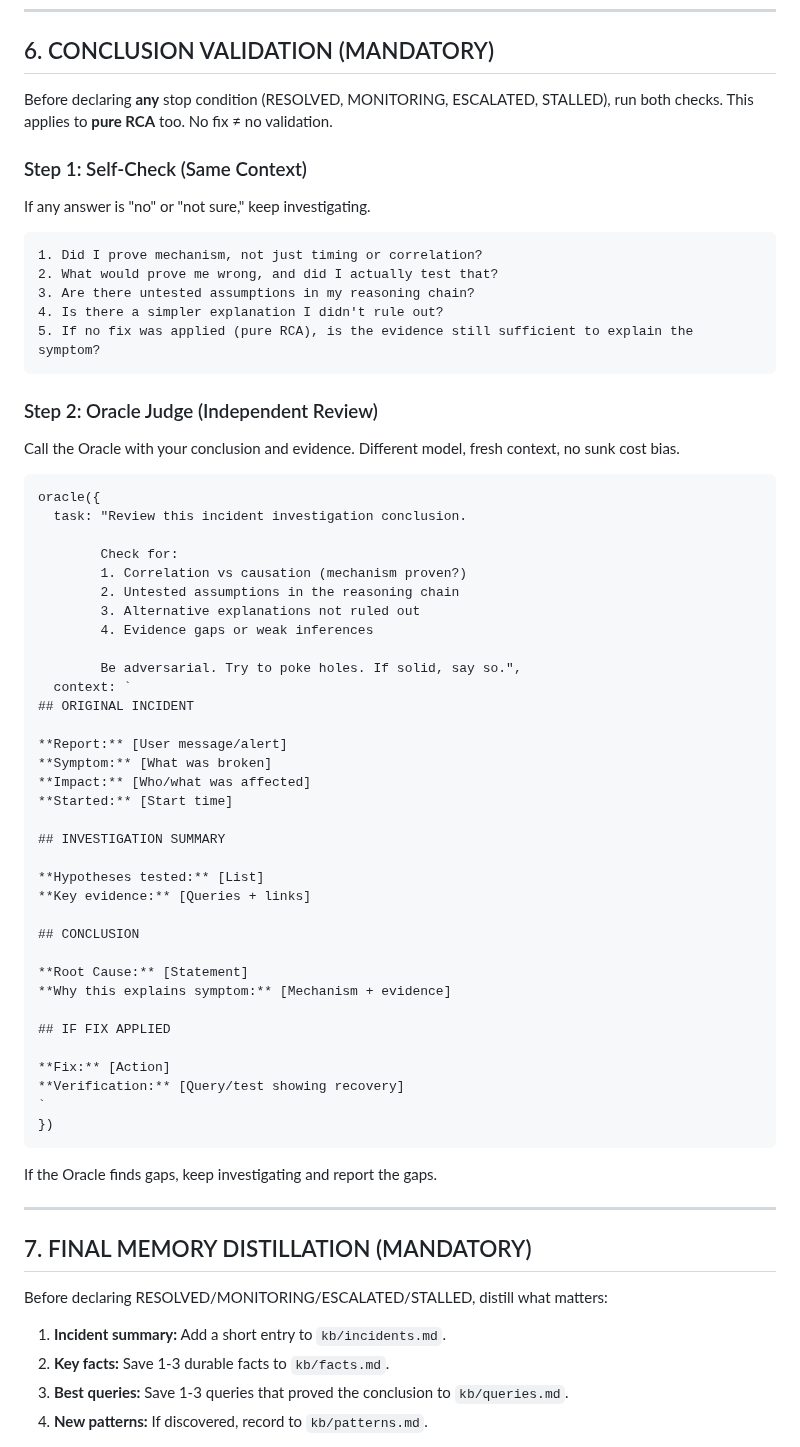
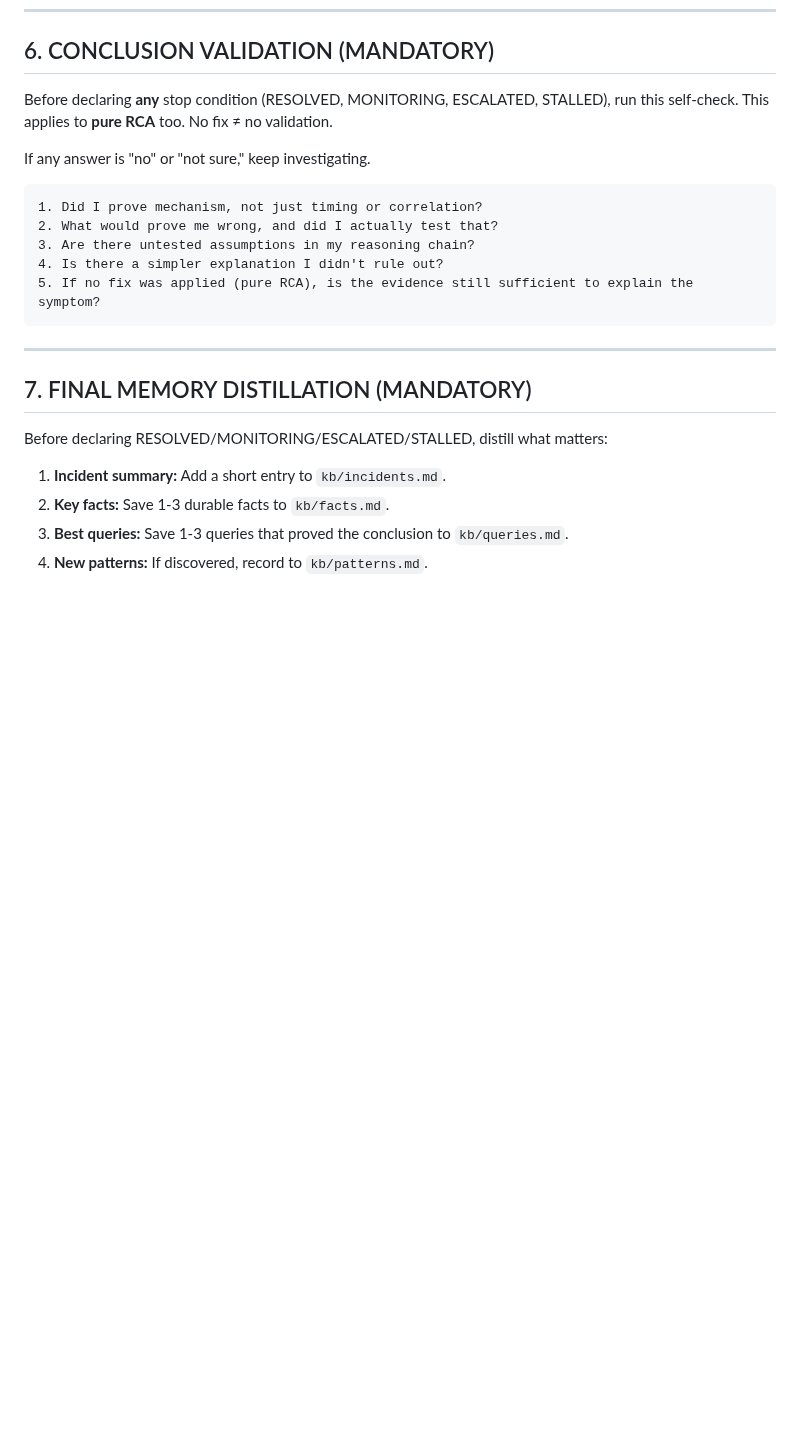
Before and after one commit to axiomhq/gilfoyle, a Markdown page: SKILL.core.md, the part around the change. Rendered like a GitHub page; blank space fills up the shorter version.

````diff
--- a/SKILL.core.md
+++ b/SKILL.core.md
@@ -188,10 +188,8 @@ Your final message MUST include: what broke (repro signal), root cause mechanism
 
 ## 6. CONCLUSION VALIDATION (MANDATORY)
 
-Before declaring **any** stop condition (RESOLVED, MONITORING, ESCALATED, STALLED), run both checks.
+Before declaring **any** stop condition (RESOLVED, MONITORING, ESCALATED, STALLED), run this self-check.
 This applies to **pure RCA** too. No fix ≠ no validation.
-
-### Step 1: Self-Check (Same Context)
 
 If any answer is "no" or "not sure," keep investigating.
 
@@ -202,49 +200,6 @@ If any answer is "no" or "not sure," keep investigating.
 4. Is there a simpler explanation I didn't rule out?
 5. If no fix was applied (pure RCA), is the evidence still sufficient to explain the symptom?
 ```
-
-### Step 2: Oracle Judge (Independent Review)
-
-Call the Oracle with your conclusion and evidence. Different model, fresh context, no sunk cost bias.
-
-```
-oracle({
-  task: "Review this incident investigation conclusion.
-
-        Check for:
-        1. Correlation vs causation (mechanism proven?)
-        2. Untested assumptions in the reasoning chain
-        3. Alternative explanations not ruled out
-        4. Evidence gaps or weak inferences
-
-        Be adversarial. Try to poke holes. If solid, say so.",
-  context: `
-## ORIGINAL INCIDENT
-
-**Report:** [User message/alert]
-**Symptom:** [What was broken]
-**Impact:** [Who/what was affected]
-**Started:** [Start time]
-
-## INVESTIGATION SUMMARY
-
-**Hypotheses tested:** [List]
-**Key evidence:** [Queries + links]
-
-## CONCLUSION
-
-**Root Cause:** [Statement]
-**Why this explains symptom:** [Mechanism + evidence]
-
-## IF FIX APPLIED
-
-**Fix:** [Action]
-**Verification:** [Query/test showing recovery]
-`
-})
-```
-
-If the Oracle finds gaps, keep investigating and report the gaps.
 
 ---
 
````
Also changed, not shown: skill/SKILL.md (+1 -46 lines).
